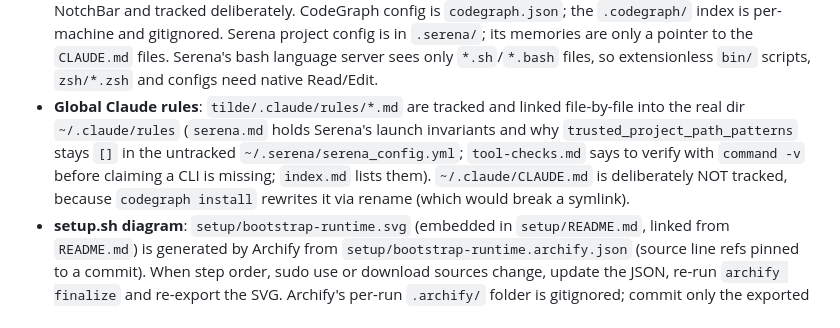
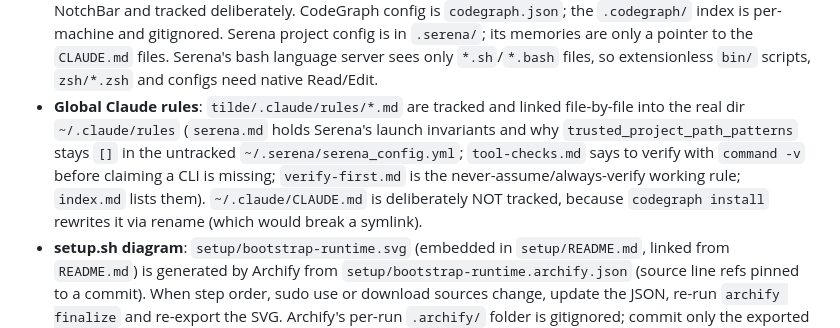
Before and after one commit to jrmatherly/dotfiles, a Markdown page: CLAUDE.md, the part around the change. Drawn GitHub-style.

Commit message:
Add a verify-first global Claude rule
Co-Authored-By: Claude Opus 5.5 <noreply@anthropic.com>

```diff
--- a/CLAUDE.md
+++ b/CLAUDE.md
@@ -66,7 +66,7 @@ ql-plugins/ icons/                         vendored binaries, don't edit
 - **Help system**: `help` shows `docs/README.md`. `help <script>` goes through `bin/lib/get-tldr-md`, which renders the first comment block of `bin/<script>` as a tldr page. `help gui/<app>` renders `docs/gui/<app>.md` with bat.
 - **Machine-local config** lives outside the repo: `~/.gitconfig.local` (identity and signing, written by `symlinks.sh`), `~/.ssh/config.local`, `~/.zsh.local`, `~/.ssh/github_personal.pub` (1Password SSH agent). Anything tools append to `~/.gitconfig` (a repo symlink) belongs in `.local`.
 - **Agents**: `agents/instructions.md` is linked as `~/.config/amp/AGENTS.md` and `~/.codex/AGENTS.md`, but not as Claude's `CLAUDE.md`. The `[features] codex_hooks` block in `tilde/.codex/config.toml` is managed by NotchBar and tracked deliberately. CodeGraph config is `codegraph.json`; the `.codegraph/` index is per-machine and gitignored. Serena project config is in `.serena/`; its memories are only a pointer to the `CLAUDE.md` files. Serena's bash language server sees only `*.sh`/`*.bash` files, so extensionless `bin/` scripts, `zsh/*.zsh` and configs need native Read/Edit.
-- **Global Claude rules**: `tilde/.claude/rules/*.md` are tracked and linked file-by-file into the real dir `~/.claude/rules` (`serena.md` holds Serena's launch invariants and why `trusted_project_path_patterns` stays `[]` in the untracked `~/.serena/serena_config.yml`; `tool-checks.md` says to verify with `command -v` before claiming a CLI is missing; `index.md` lists them). `~/.claude/CLAUDE.md` is deliberately NOT tracked, because `codegraph install` rewrites it via rename (which would break a symlink).
+- **Global Claude rules**: `tilde/.claude/rules/*.md` are tracked and linked file-by-file into the real dir `~/.claude/rules` (`serena.md` holds Serena's launch invariants and why `trusted_project_path_patterns` stays `[]` in the untracked `~/.serena/serena_config.yml`; `tool-checks.md` says to verify with `command -v` before claiming a CLI is missing; `verify-first.md` is the never-assume/always-verify working rule; `index.md` lists them). `~/.claude/CLAUDE.md` is deliberately NOT tracked, because `codegraph install` rewrites it via rename (which would break a symlink).
 - **setup.sh diagram**: `setup/bootstrap-runtime.svg` (embedded in `setup/README.md`, linked from `README.md`) is generated by Archify from `setup/bootstrap-runtime.archify.json` (source line refs pinned to a commit). When step order, sudo use or download sources change, update the JSON, re-run `archify finalize` and re-export the SVG. Archify's per-run `.archify/` folder is gitignored; commit only the exported image.
 - **Claude catalog**: `bin/claude-catalog` builds `~/.claude/catalog/{CATALOG.md,CATALOG-lite.md,catalog.html}` (installed skills, commands, subagents, MCP servers) via `agents/catalog/build_catalog.py`, run through mise's Python 3.11+ (`tomllib`; system python3 is 3.9). Hand-edited notes live in `agents/catalog/curated.toml` (the script exits 1 if it names something not installed); `catalog_template.html` is the HTML shell. The tracked global rule `tilde/.claude/rules/catalog.md` points Claude at the catalog. `__pycache__/` is gitignored.
 - **Claude config**: `bin/claude-config save` snapshots into tracked files: `agents/claude-plugins.txt` (`save` never shrinks a tracked file: a missing source warns and keeps it, writes via `.tmp` + `mv`; marketplaces + user-scope plugins, `disabled` flag), `agents/claude-settings.json` (`~/.claude/settings.json` minus tool-owned keys `enabledPlugins`/`extraKnownMarketplaces`/`hooks`, `$HOME` written as `~` only where it starts a path, `//$HOME/` as `~/`, permission lists sorted; credential helpers `apiKeyHelper`/`awsCredentialExport`/`awsAuthRefresh`/`otelHeadersHelper` never saved, and of `env` only `CLAUDE_CODE_*`, `DISABLE_*`, `MAX_*`) and `agents/claude-skills.txt` (`skill <name> <source> <agents>` from `~/.agents/.skill-lock.json`). `restore [plugins|settings|skills] [--dry-run]` re-applies them: missing marketplaces/plugins, settings merged with existing values winning and permission lists unioned (no rewrite if nothing is missing), and `npx skills add` for skills missing on some agents (stdin from `/dev/null`; an invalid settings merge warns instead of aborting). Wired into `setup/misc.sh` (restore, then `claude-catalog`) and `bin/upup` (`claude-config save || warning`, then catalog; a failed save doesn't abort upup). `zsh/env.zsh` exports `DO_NOT_TRACK=1` (also used by the skills CLI and the Sentry CLI from the `getsentry/tools` Brewfile tap; see `docs/privacy.md`).
```
Also changed, not shown: 2 other files.
